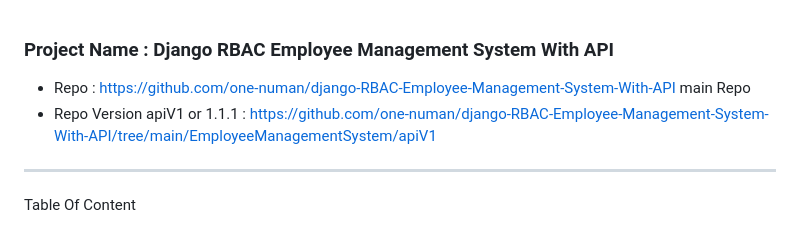
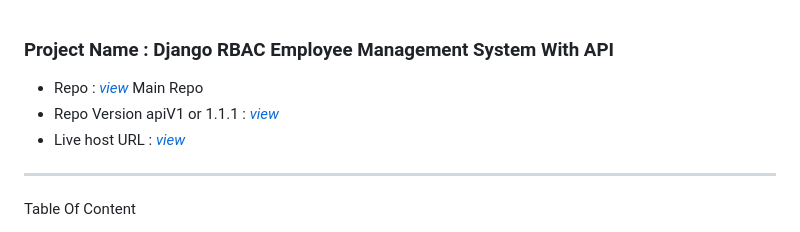
Before and after one commit to Nadeemzack/projects, a Markdown page: docs/ems/readme.md, the part around the change. Drawn GitHub-style.

Commit message:
Update | EMS Docs

```diff
--- a/docs/ems/readme.md
+++ b/docs/ems/readme.md
@@ -1,7 +1,8 @@
 ### Project Name : Django RBAC Employee Management System With API
 
-- Repo : https://github.com/one-numan/django-RBAC-Employee-Management-System-With-API main Repo
-- Repo Version apiV1 or 1.1.1 : https://github.com/one-numan/django-RBAC-Employee-Management-System-With-API/tree/main/EmployeeManagementSystem/apiV1
+- Repo : [_view_](https://github.com/one-numan/django-RBAC-Employee-Management-System-With-API) Main Repo
+- Repo Version apiV1 or 1.1.1 : [_view_](https://github.com/one-numan/django-RBAC-Employee-Management-System-With-API/tree/main/EmployeeManagementSystem/apiV1)
+- Live host URL : [_view_](https://onenuman3.pythonanywhere.com/)
 
 ---
 
```
